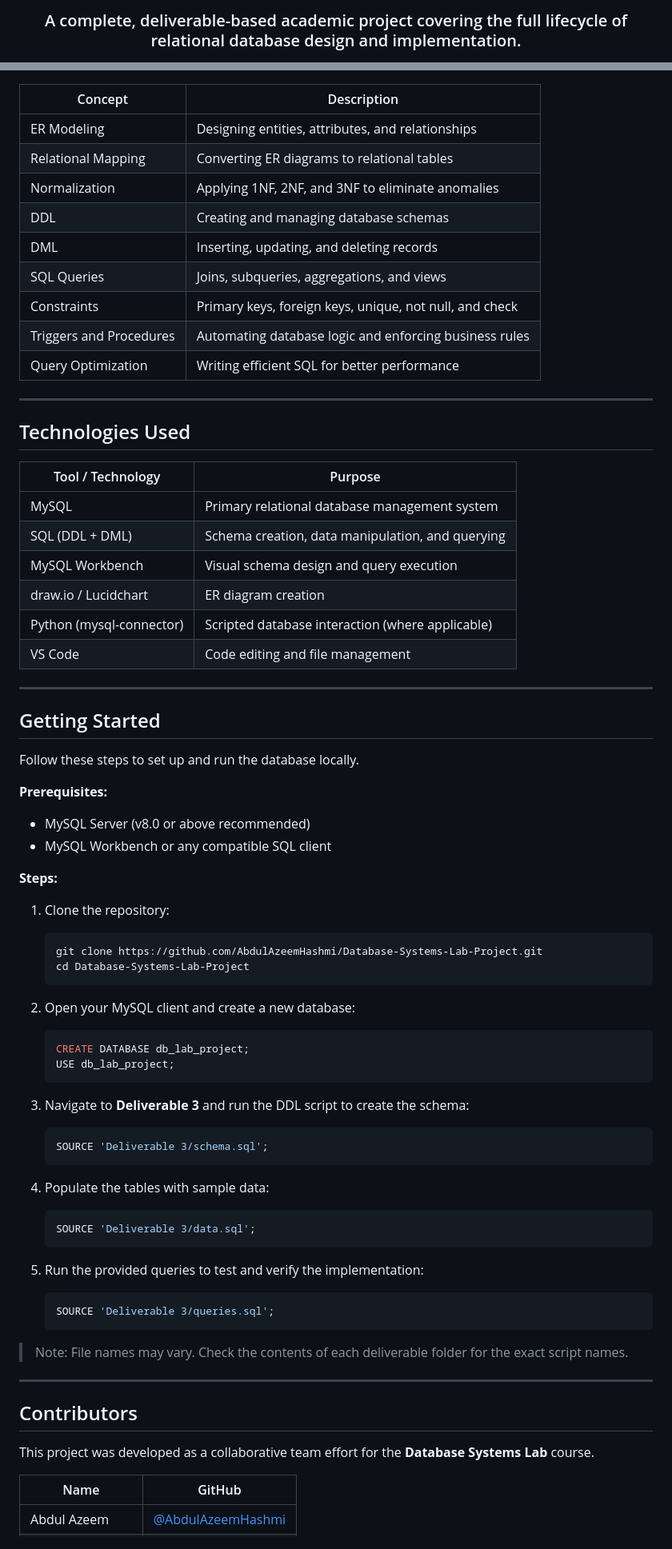
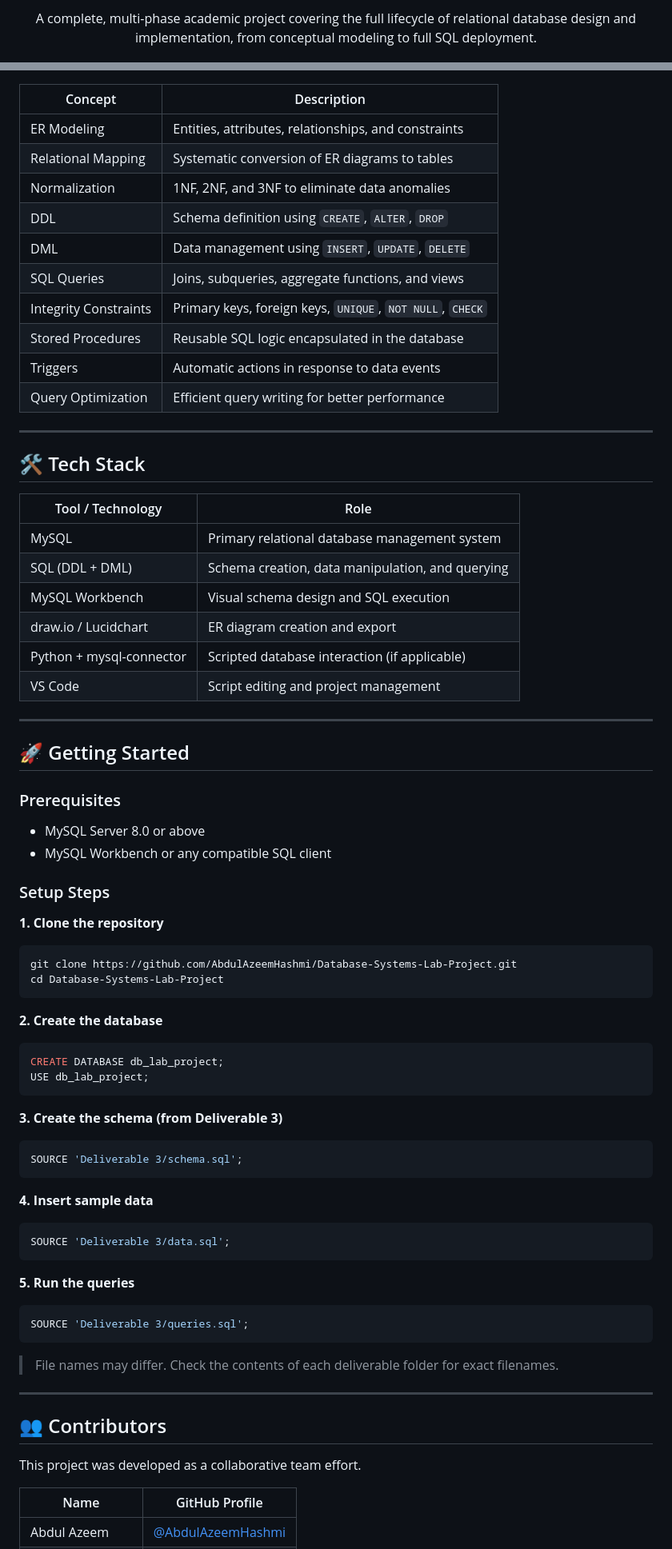
Before and after one commit to AbdulAzeemHashmi/Database-Systems-Lab-Project, a Markdown page: README.md, 2 parts joined by grey strips. Shown at 80% size. GitHub-like rendering.

````diff
--- a/README.md
+++ b/README.md
@@ -4,3 +4,3 @@
 
-### A complete, deliverable-based academic project covering the full lifecycle of relational database design and implementation.
+<p>A complete, multi-phase academic project covering the full lifecycle of relational database design and implementation, from conceptual modeling to full SQL deployment.</p>
 
@@ -90,76 +100,81 @@ The third phase covers the complete SQL implementation and advanced database fea
 
 | Concept | Description |
 |---|---|
-| ER Modeling | Designing entities, attributes, and relationships |
-| Relational Mapping | Converting ER diagrams to relational tables |
-| Normalization | Applying 1NF, 2NF, and 3NF to eliminate anomalies |
-| DDL | Creating and managing database schemas |
-| DML | Inserting, updating, and deleting records |
-| SQL Queries | Joins, subqueries, aggregations, and views |
-| Constraints | Primary keys, foreign keys, unique, not null, and check |
-| Triggers and Procedures | Automating database logic and enforcing business rules |
-| Query Optimization | Writing efficient SQL for better performance |
+| ER Modeling | Entities, attributes, relationships, and constraints |
+| Relational Mapping | Systematic conversion of ER diagrams to tables |
+| Normalization | 1NF, 2NF, and 3NF to eliminate data anomalies |
+| DDL | Schema definition using `CREATE`, `ALTER`, `DROP` |
+| DML | Data management using `INSERT`, `UPDATE`, `DELETE` |
+| SQL Queries | Joins, subqueries, aggregate functions, and views |
+| Integrity Constraints | Primary keys, foreign keys, `UNIQUE`, `NOT NULL`, `CHECK` |
+| Stored Procedures | Reusable SQL logic encapsulated in the database |
+| Triggers | Automatic actions in response to data events |
+| Query Optimization | Efficient query writing for better performance |
 
 ---
 
-## Technologies Used
+## 🛠️ Tech Stack
 
-| Tool / Technology | Purpose |
+| Tool / Technology | Role |
 |---|---|
 | MySQL | Primary relational database management system |
 | SQL (DDL + DML) | Schema creation, data manipulation, and querying |
-| MySQL Workbench | Visual schema design and query execution |
-| draw.io / Lucidchart | ER diagram creation |
-| Python (mysql-connector) | Scripted database interaction (where applicable) |
-| VS Code | Code editing and file management |
+| MySQL Workbench | Visual schema design and SQL execution |
+| draw.io / Lucidchart | ER diagram creation and export |
+| Python + mysql-connector | Scripted database interaction (if applicable) |
+| VS Code | Script editing and project management |
 
 ---
 
-## Getting Started
+## 🚀 Getting Started
 
-Follow these steps to set up and run the database locally.
+### Prerequisites
 
-**Prerequisites:**
-- MySQL Server (v8.0 or above recommended)
+- MySQL Server 8.0 or above
 - MySQL Workbench or any compatible SQL client
 
-**Steps:**
+### Setup Steps
 
-1. Clone the repository:
-   ```bash
-   git clone https://github.com/AbdulAzeemHashmi/Database-Systems-Lab-Project.git
-   cd Database-Systems-Lab-Project
-   ```
+**1. Clone the repository**
 
-2. Open your MySQL client and create a new database:
-   ```sql
-   CREATE DATABASE db_lab_project;
-   USE db_lab_project;
-   ```
+```bash
+git clone https://github.com/AbdulAzeemHashmi/Database-Systems-Lab-Project.git
+cd Database-Systems-Lab-Project
+```
 
-3. Navigate to **Deliverable 3** and run the DDL script to create the schema:
-   ```sql
-   SOURCE 'Deliverable 3/schema.sql';
-   ```
+**2. Create the database**
 
-4. Populate the tables with sample data:
-   ```sql
-   SOURCE 'Deliverable 3/data.sql';
-   ```
+```sql
+CREATE DATABASE db_lab_project;
+USE db_lab_project;
+```
 
-5. Run the provided queries to test and verify the implementation:
-   ```sql
-   SOURCE 'Deliverable 3/queries.sql';
-   ```
+**3. Create the schema (from Deliverable 3)**
 
-> Note: File names may vary. Check the contents of each deliverable folder for the exact script names.
+```sql
+SOURCE 'Deliverable 3/schema.sql';
+```
+
+**4. Insert sample data**
+
+```sql
+SOURCE 'Deliverable 3/data.sql';
+```
+
+**5. Run the queries**
+
+```sql
+SOURCE 'Deliverable 3/queries.sql';
+```
+
+> File names may differ. Check the contents of each deliverable folder for exact filenames.
 
 ---
 
-## Contributors
+## 👥 Contributors
 
-This project was developed as a collaborative team effort for the **Database Systems Lab** course.
+This project was developed as a collaborative team effort.
 
-| Name | GitHub |
+| Name | GitHub Profile |
 |---|---|
 | Abdul Azeem | [@AbdulAzeemHashmi](https://github.com/AbdulAzeemHashmi) |
````
Also changed, not shown: other parts of README.md (+55 -47 lines).
